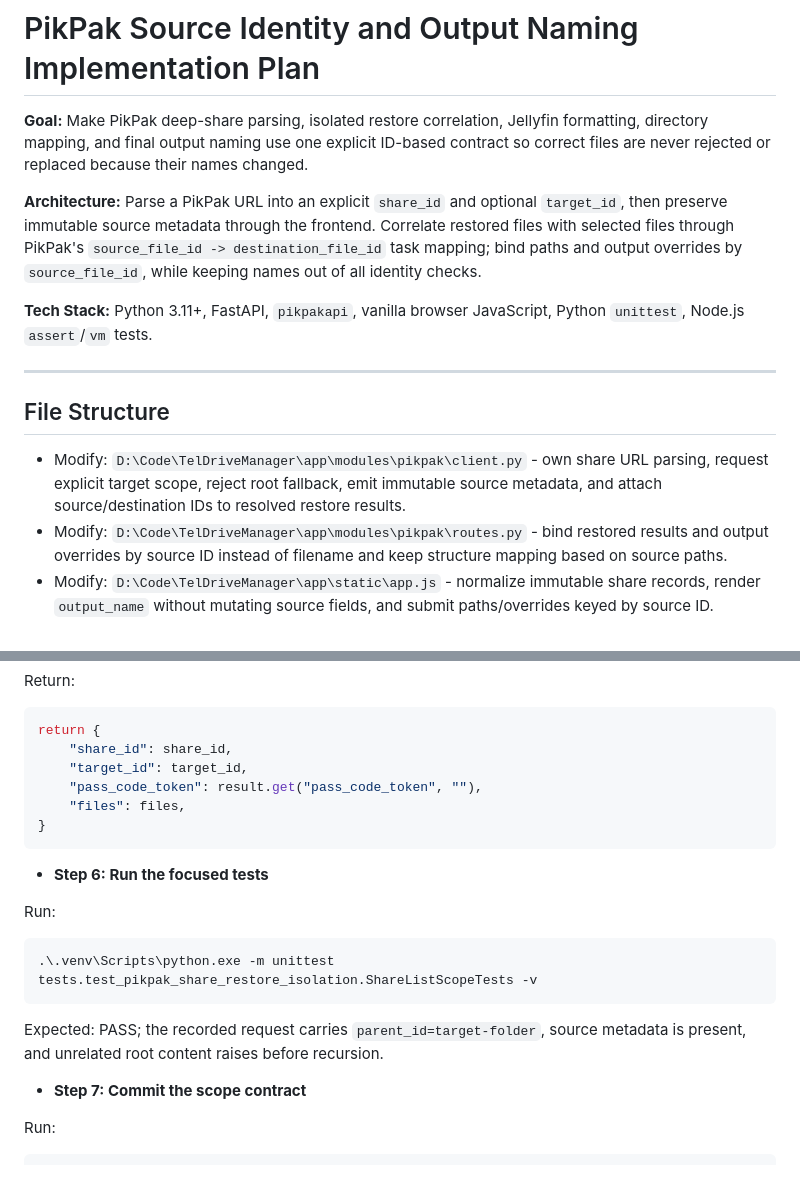
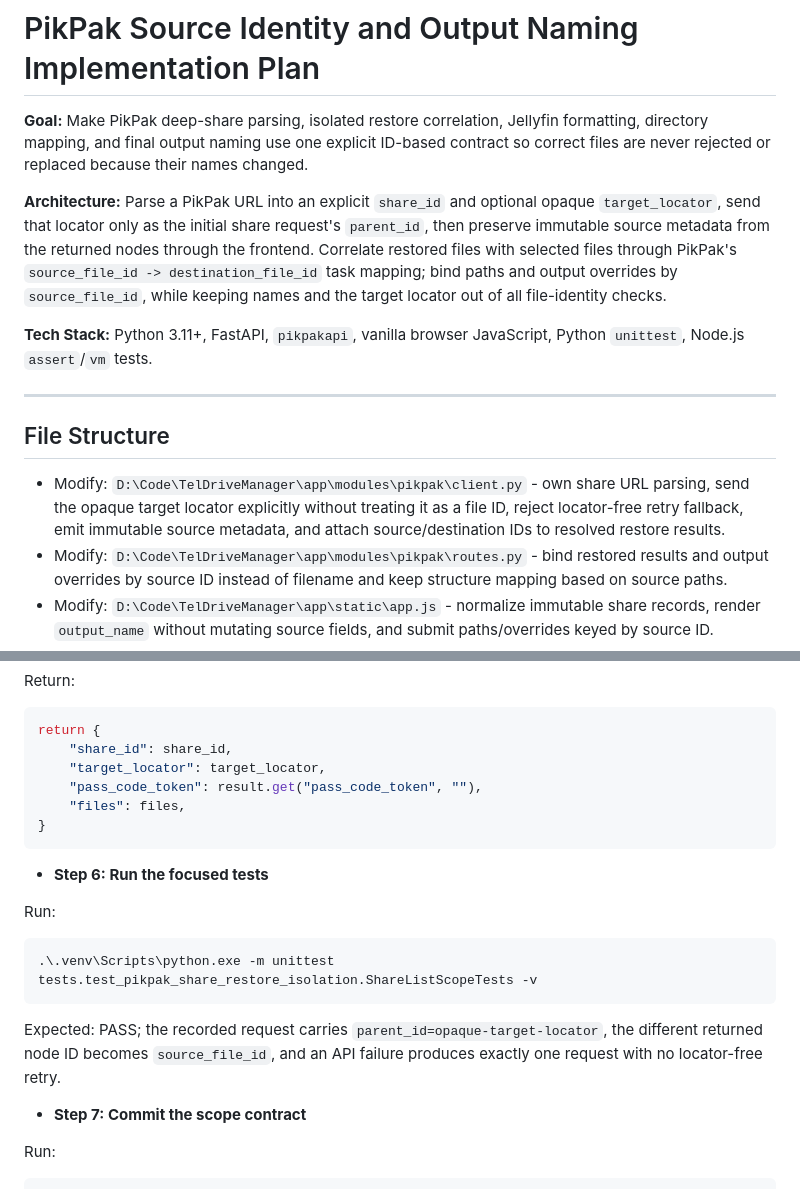
Before and after one commit to MengStar-L/TelDriveManager, a Markdown page: .openteams/plans/2026-08-02-pikpak-source-output-contract.md, 2 parts joined by grey strips. GitHub-like rendering.

````diff
--- a/.openteams/plans/2026-08-02-pikpak-source-output-contract.md
+++ b/.openteams/plans/2026-08-02-pikpak-source-output-contract.md
@@ -2,7 +2,7 @@
 
 **Goal:** Make PikPak deep-share parsing, isolated restore correlation, Jellyfin formatting, directory mapping, and final output naming use one explicit ID-based contract so correct files are never rejected or replaced because their names changed.
 
-**Architecture:** Parse a PikPak URL into an explicit `share_id` and optional `target_id`, then preserve immutable source metadata through the frontend. Correlate restored files with selected files through PikPak's `source_file_id -> destination_file_id` task mapping; bind paths and output overrides by `source_file_id`, while keeping names out of all identity checks.
+**Architecture:** Parse a PikPak URL into an explicit `share_id` and optional opaque `target_locator`, send that locator only as the initial share request's `parent_id`, then preserve immutable source metadata from the returned nodes through the frontend. Correlate restored files with selected files through PikPak's `source_file_id -> destination_file_id` task mapping; bind paths and output overrides by `source_file_id`, while keeping names and the target locator out of all file-identity checks.
 
 **Tech Stack:** Python 3.11+, FastAPI, `pikpakapi`, vanilla browser JavaScript, Python `unittest`, Node.js `assert`/`vm` tests.
 
@@ -10,7 +10,7 @@
 
 ## File Structure
 
-- Modify: `D:\Code\TelDriveManager\app\modules\pikpak\client.py` - own share URL parsing, request explicit target scope, reject root fallback, emit immutable source metadata, and attach source/destination IDs to resolved restore results.
+- Modify: `D:\Code\TelDriveManager\app\modules\pikpak\client.py` - own share URL parsing, send the opaque target locator explicitly without treating it as a file ID, reject locator-free retry fallback, emit immutable source metadata, and attach source/destination IDs to resolved restore results.
 - Modify: `D:\Code\TelDriveManager\app\modules\pikpak\routes.py` - bind restored results and output overrides by source ID instead of filename and keep structure mapping based on source paths.
 - Modify: `D:\Code\TelDriveManager\app\static\app.js` - normalize immutable share records, render `output_name` without mutating source fields, and submit paths/overrides keyed by source ID.
 - Modify: `D:\Code\TelDriveManager\app\static\index.html` - increment the `app.js` cache-busting query so deployed browsers load the contract fix.
@@ -173,7 +166,7 @@ Return:
 ```python
 return {
     "share_id": share_id,
-    "target_id": target_id,
+    "target_locator": target_locator,
     "pass_code_token": result.get("pass_code_token", ""),
     "files": files,
 }
@@ -187,7 +180,7 @@ Run:
 .\.venv\Scripts\python.exe -m unittest tests.test_pikpak_share_restore_isolation.ShareListScopeTests -v
 ```
 
-Expected: PASS; the recorded request carries `parent_id=target-folder`, source metadata is present, and unrelated root content raises before recursion.
+Expected: PASS; the recorded request carries `parent_id=opaque-target-locator`, the different returned node ID becomes `source_file_id`, and an API failure produces exactly one request with no locator-free retry.
 
 - **Step 7: Commit the scope contract**
 
````
Also changed, not shown: other parts of .openteams/plans/2026-08-02-pikpak-source-output-contract.md (+37 -42 lines).
